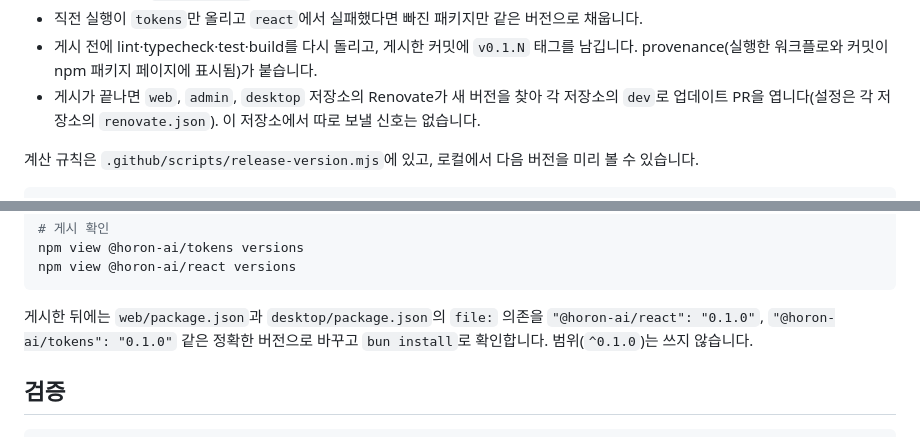
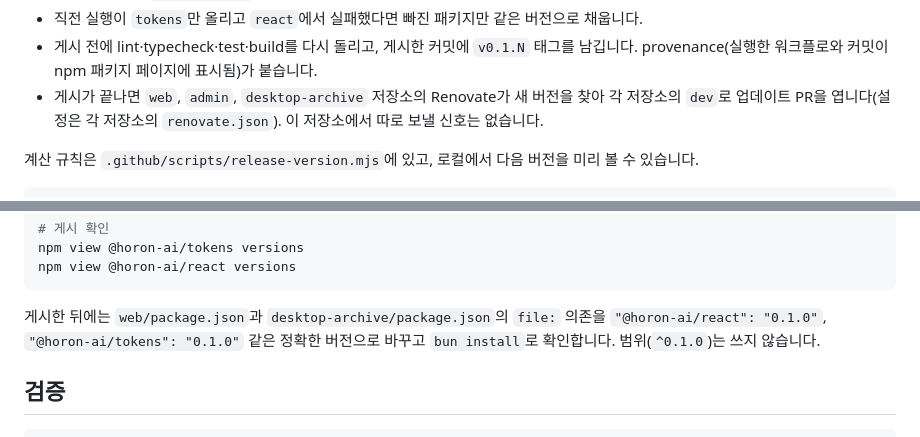
Before and after one commit to horon-ai/design, a Markdown page: README.md, 2 parts joined by grey strips. Rendered like a GitHub page.

Commit message:
docs: rename desktop references to desktop-archive
Co-authored-by: Horon AI Bot <353694987+horon-ai-bot[bot]@users.noreply.github.com>

````diff
--- a/README.md
+++ b/README.md
@@ -88,7 +88,7 @@ import "@horon-ai/react/globals.css"; // 엔트리에서 한 번
 - 직전 실행이 `tokens`만 올리고 `react`에서 실패했다면 빠진 패키지만 같은 버전으로 채웁니다.
 - 게시 전에 lint·typecheck·test·build를 다시 돌리고, 게시한 커밋에 `v0.1.N` 태그를 남깁니다.
   provenance(실행한 워크플로와 커밋이 npm 패키지 페이지에 표시됨)가 붙습니다.
-- 게시가 끝나면 `web`, `admin`, `desktop` 저장소의 Renovate가 새 버전을 찾아 각 저장소의 `dev`로
+- 게시가 끝나면 `web`, `admin`, `desktop-archive` 저장소의 Renovate가 새 버전을 찾아 각 저장소의 `dev`로
   업데이트 PR을 엽니다(설정은 각 저장소의 `renovate.json`). 이 저장소에서 따로 보낼 신호는 없습니다.
 
 계산 규칙은 `.github/scripts/release-version.mjs`에 있고, 로컬에서 다음 버전을 미리 볼 수 있습니다.
@@ -119,7 +119,7 @@ npm view @horon-ai/tokens versions
 npm view @horon-ai/react versions
 ```
 
-게시한 뒤에는 `web/package.json`과 `desktop/package.json`의 `file:` 의존을
+게시한 뒤에는 `web/package.json`과 `desktop-archive/package.json`의 `file:` 의존을
 `"@horon-ai/react": "0.1.0"`, `"@horon-ai/tokens": "0.1.0"` 같은 정확한 버전으로 바꾸고
 `bun install`로 확인합니다. 범위(`^0.1.0`)는 쓰지 않습니다.
 
````
